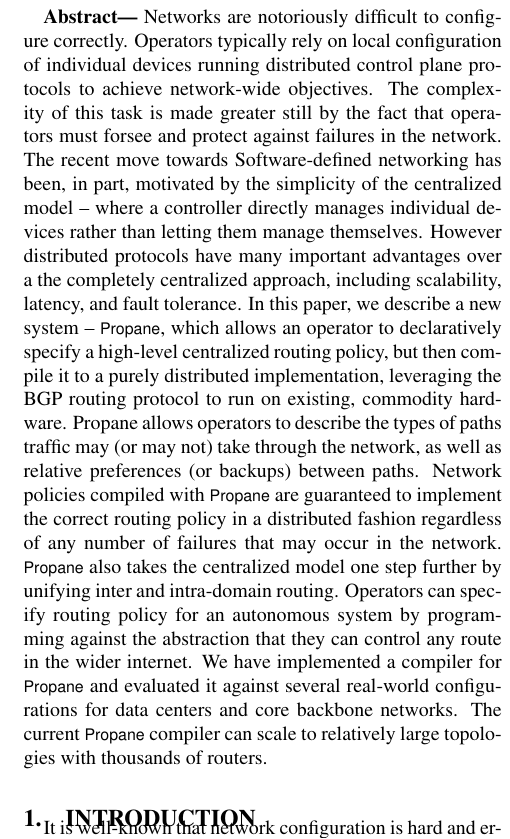
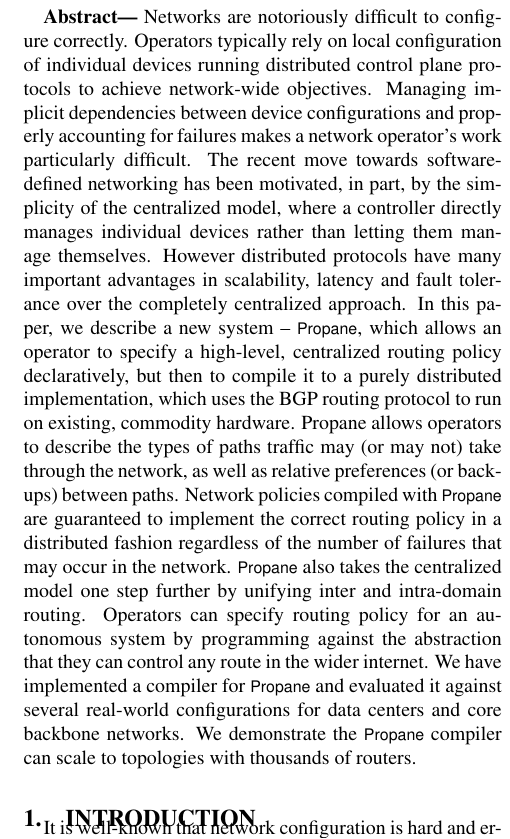
Before and after one commit to rabeckett/propane, a LaTeX paper (paper/paper.tex, which reads paper/abstract.tex): part of one column of page 1 of 12, cut so that both start at the same text. Compiled offline with pdfLaTeX.

Commit message:
abstract

```diff
--- a/paper/abstract.tex
+++ b/paper/abstract.tex
@@ -1,14 +1,27 @@
 \textbf{Abstract---}
-Networks are notoriously difficult to configure correctly. Operators typically rely on local configuration of individual devices running distributed control plane protocols to achieve network-wide objectives. The complexity of this task is made greater still by the fact that operators must forsee and protect against failures in the network.
+Networks are notoriously difficult to configure correctly.
+Operators typically rely on local configuration of individual devices running
+distributed control plane protocols to achieve network-wide objectives.
+Managing implicit dependencies between device configurations and properly accounting for failures makes
+a network operator's work particularly difficult.
 %
-The recent move towards Software-defined networking has been, in part, motivated by the simplicity of the centralized model -- where a controller directly manages individual devices rather than letting them manage themselves. However distributed protocols have many important advantages over a the completely centralized approach, including scalability, latency, and fault tolerance.
+The recent move towards software-defined networking has been motivated, in part,
+by the simplicity of the centralized model, where a controller directly manages
+individual devices rather than letting them manage themselves. However distributed
+protocols have many important advantages in scalability,
+latency and fault tolerance over the completely centralized approach.
 %
-In this paper, we describe a new system -- \sysname, which allows an operator to declaratively specify a high-level centralized routing policy, but then compile it to a purely distributed implementation, leveraging the BGP routing protocol to run on existing, commodity hardware.
+In this paper, we describe a new system -- \sysname, which allows an operator to specify a high-level,
+centralized routing policy declaratively, but then to compile it to a purely distributed
+implementation, which uses the BGP routing protocol to run on existing, commodity hardware.
 %
-Propane allows operators to describe the types of paths traffic may (or may not) take through the network, as well as relative preferences (or backups) between paths.
+Propane allows operators to describe the types of paths traffic may (or may not) take
+through the network, as well as relative preferences (or backups) between paths.
 %
-Network policies compiled with \sysname are guaranteed to implement the correct routing policy in a distributed fashion regardless of any number of failures that may occur in the network.
+Network policies compiled with \sysname are guaranteed to implement the correct routing policy
+in a distributed fashion regardless of the number of failures that may occur in the network.
 %
 \sysname also takes the centralized model one step further by unifying inter and intra-domain routing. Operators can specify routing policy for an autonomous system by programming against the abstraction that they can control any route in the wider internet.
 %
-We have implemented a compiler for \sysname and evaluated it against several real-world configurations for data centers and core backbone networks. The current \sysname compiler can scale to relatively large topologies with thousands of routers.
+We have implemented a compiler for \sysname and evaluated it against several real-world configurations for data centers and core backbone networks. We demonstrate the \sysname compiler can scale to
+topologies with thousands of routers.
```
